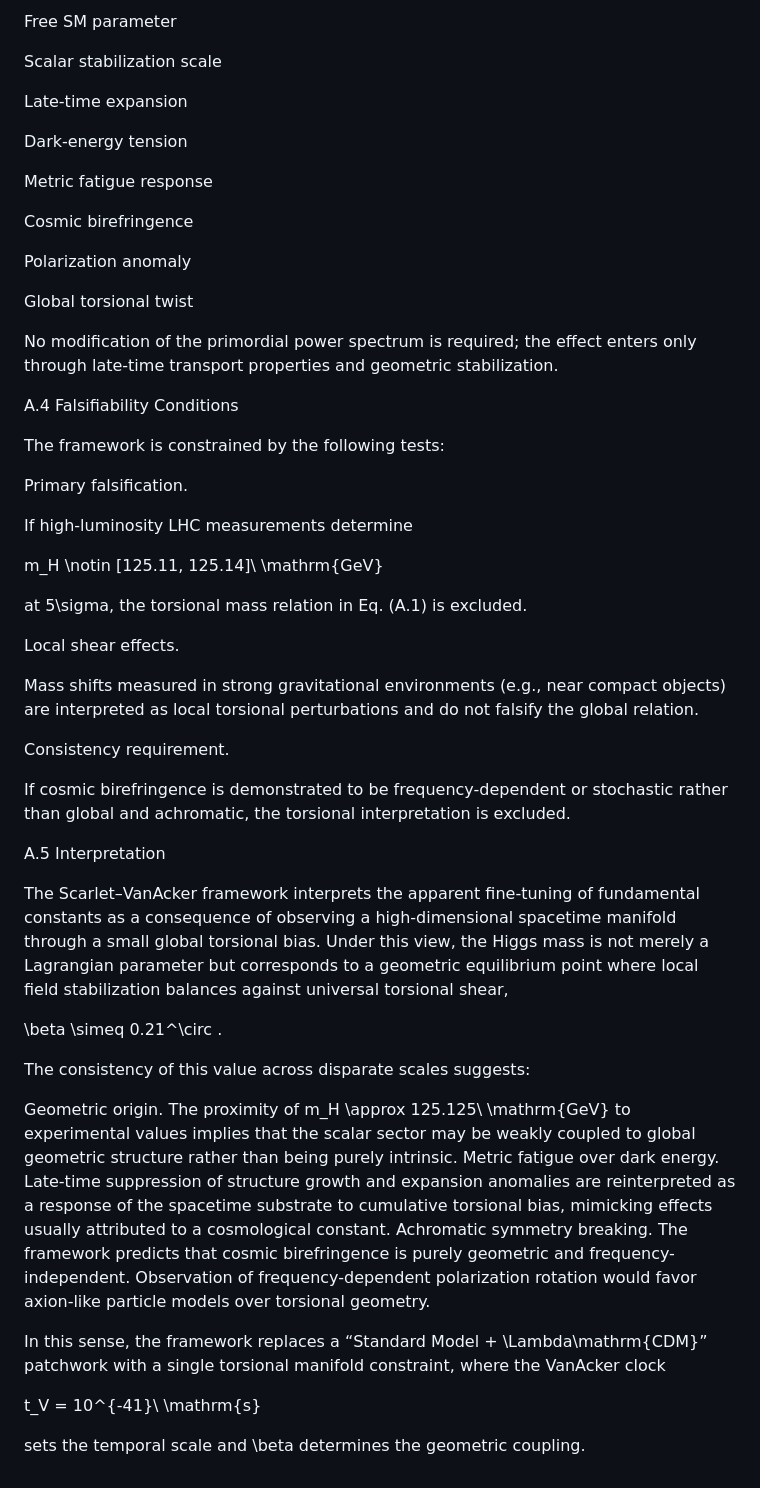
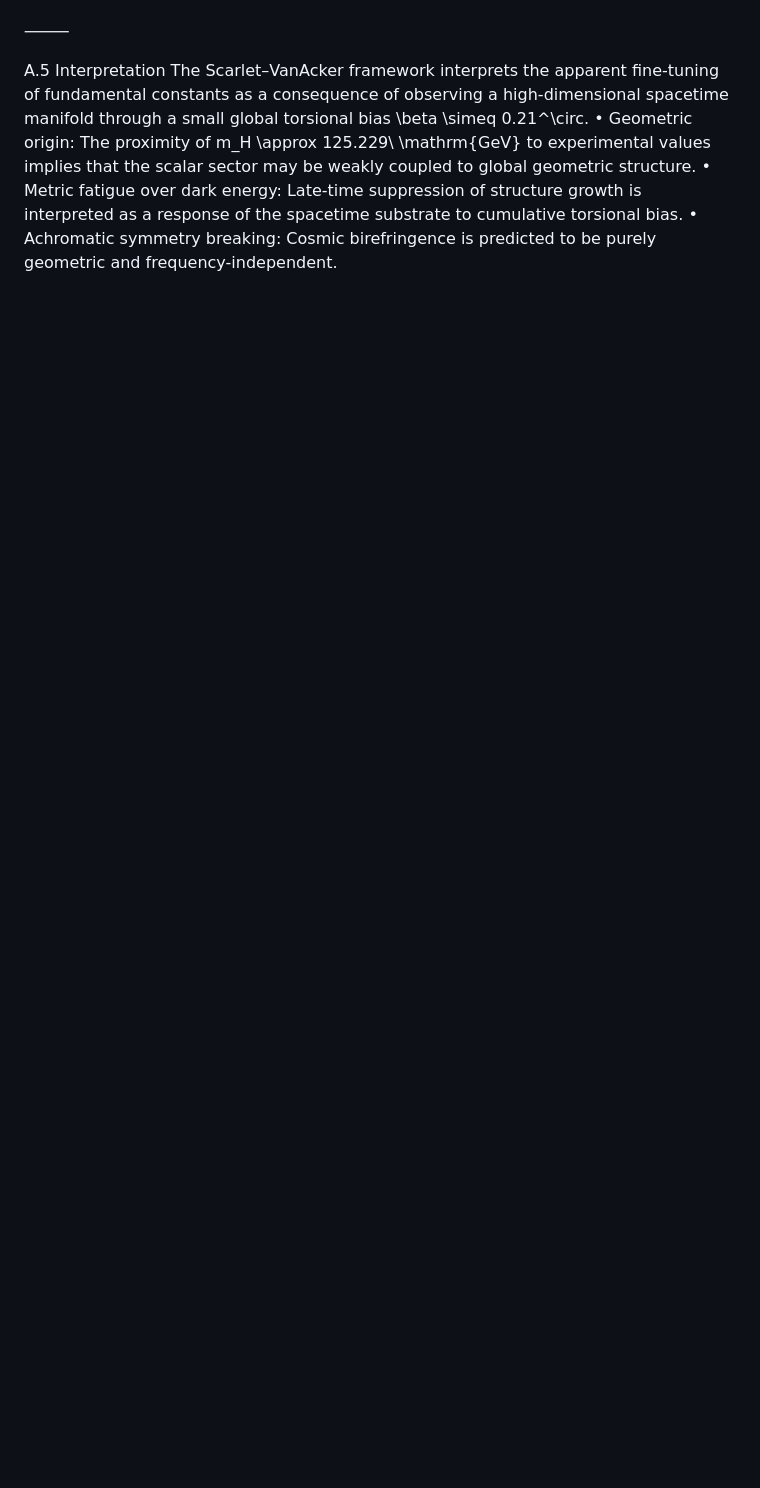
Before and after one commit to Slowvan7/Scarlet-Cosmological-Framework, a Markdown page: APPENDIX_A_HIGGS_HUBBLE.md, the part around one of its changes. Drawn GitHub-style; blank space fills up the shorter version.

```diff
--- a/APPENDIX_A_HIGGS_HUBBLE.md
+++ b/APPENDIX_A_HIGGS_HUBBLE.md
@@ -148,93 +67,7 @@ Higgs mass
-Free SM parameter
-
-Scalar stabilization scale
-
-Late-time expansion
-
-Dark-energy tension
-
-Metric fatigue response
-
-Cosmic birefringence
-
-Polarization anomaly
-
-Global torsional twist
-
-No modification of the primordial power spectrum is required; the effect enters only through late-time transport properties and geometric stabilization.
-
-
-
-
-
-
-
-
-A.4 Falsifiability Conditions
-
-
-
-
-
-The framework is constrained by the following tests:
-
-
-
-Primary falsification.
-
-If high-luminosity LHC measurements determine
-
-m_H \notin [125.11, 125.14]\ \mathrm{GeV}
-
-at 5\sigma, the torsional mass relation in Eq. (A.1) is excluded.
-
-
-
-Local shear effects.
-
-Mass shifts measured in strong gravitational environments (e.g., near compact objects) are interpreted as local torsional perturbations and do not falsify the global relation.
-
-
-
-Consistency requirement.
-
-If cosmic birefringence is demonstrated to be frequency-dependent or stochastic rather than global and achromatic, the torsional interpretation is excluded.
-
-
-
-
-
-
-
+⸻
 
 A.5 Interpretation
-
-
-
-
-
-The Scarlet–VanAcker framework interprets the apparent fine-tuning of fundamental constants as a consequence of observing a high-dimensional spacetime manifold through a small global torsional bias. Under this view, the Higgs mass is not merely a Lagrangian parameter but corresponds to a geometric equilibrium point where local field stabilization balances against universal torsional shear,
-
-\beta \simeq 0.21^\circ .
-
-
-
-The consistency of this value across disparate scales suggests:
-
-
-
-Geometric origin.
-The proximity of m_H \approx 125.125\ \mathrm{GeV} to experimental values implies that the scalar sector may be weakly coupled to global geometric structure rather than being purely intrinsic.
-Metric fatigue over dark energy.
-Late-time suppression of structure growth and expansion anomalies are reinterpreted as a response of the spacetime substrate to cumulative torsional bias, mimicking effects usually attributed to a cosmological constant.
-Achromatic symmetry breaking.
-The framework predicts that cosmic birefringence is purely geometric and frequency-independent. Observation of frequency-dependent polarization rotation would favor axion-like particle models over torsional geometry.
-
-
-
-
-In this sense, the framework replaces a “Standard Model + \Lambda\mathrm{CDM}” patchwork with a single torsional manifold constraint, where the VanAcker clock
-
-t_V = 10^{-41}\ \mathrm{s}
-
-sets the temporal scale and \beta determines the geometric coupling.
+The Scarlet–VanAcker framework interprets the apparent fine-tuning of fundamental constants as a consequence of observing a high-dimensional spacetime manifold through a small global torsional bias \beta \simeq 0.21^\circ.
+	•	Geometric origin: The proximity of m_H \approx 125.229\ \mathrm{GeV} to experimental values implies that the scalar sector may be weakly coupled to global geometric structure.
+	•	Metric fatigue over dark energy: Late-time suppression of structure growth is interpreted as a response of the spacetime substrate to cumulative torsional bias.
+	•	Achromatic symmetry breaking: Cosmic birefringence is predicted to be purely geometric and frequency-independent.
```
Also changed, not shown: other parts of APPENDIX_A_HIGGS_HUBBLE.md (+42 -123 lines).
